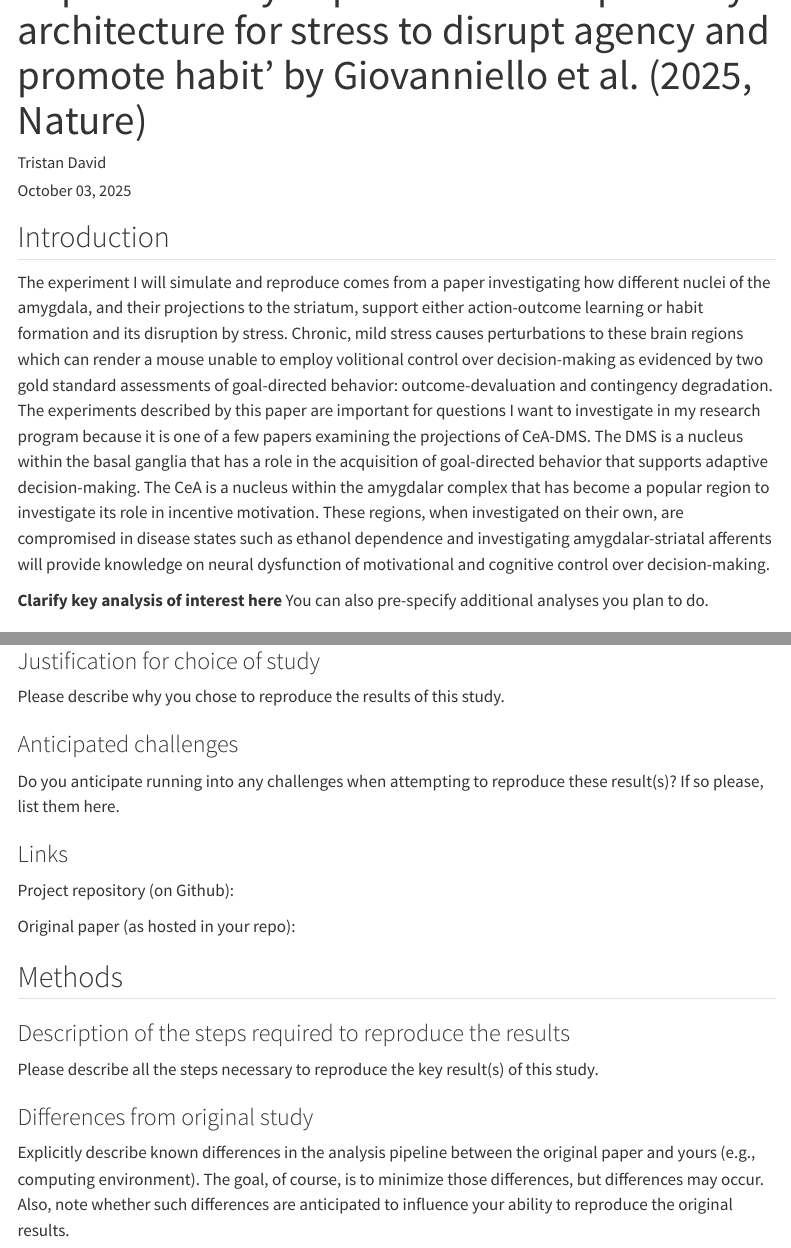
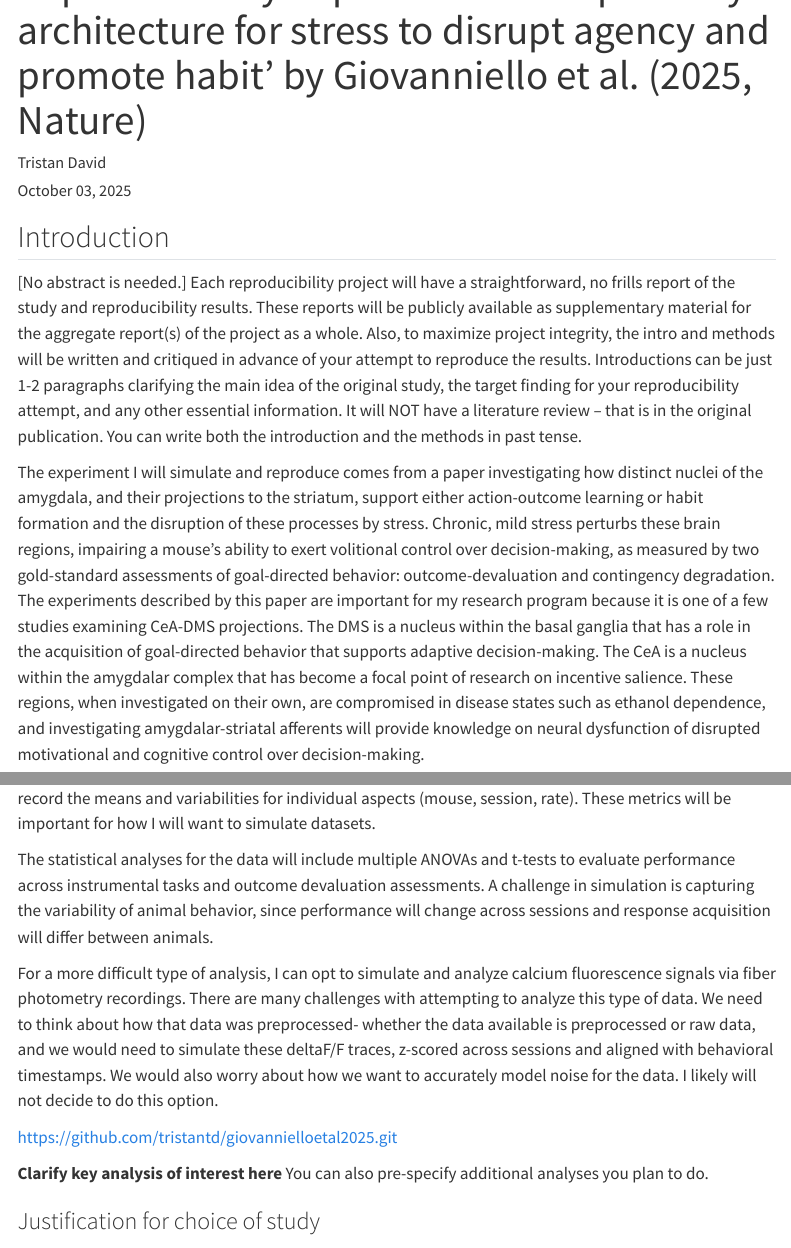
Before and after one commit to tristantd/giovannielloetal2025, a Quarto document (writeup/Reproducibility Report Template.qmd): the page in a window 1100 px wide, from 60 px down, and a second part further down, joined at a grey line. Rendered offline with R 4.5, knitr and Pandoc in place of Quarto, with nearby package versions; menus at the side of the page are left out.

Commit message:
filled out justification, methods, and links sections on the intro

```diff
--- a/writeup/Reproducibility Report Template.qmd
+++ b/writeup/Reproducibility Report Template.qmd
@@ -12,7 +12,17 @@ format:
 
 ## Introduction
 
-The experiment I will simulate and reproduce comes from a paper investigating how different nuclei of the amygdala, and their projections to the striatum, support either action-outcome learning or habit formation and its disruption by stress. Chronic, mild stress causes perturbations to these brain regions which can render a mouse unable to employ volitional control over decision-making as evidenced by two gold standard assessments of goal-directed behavior: outcome-devaluation and contingency degradation. The experiments described by this paper are important for questions I want to investigate in my research program because it is one of a few papers examining the projections of CeA-DMS. The DMS is a nucleus within the basal ganglia that has a role in the acquisition of goal-directed behavior that supports adaptive decision-making. The CeA is a nucleus within the amygdalar complex that has become a popular region to investigate its role in incentive motivation. These regions, when investigated on their own, are compromised in disease states such as ethanol dependence and investigating amygdalar-striatal afferents will provide knowledge on neural dysfunction of motivational and cognitive control over decision-making.
+[No abstract is needed.]  Each reproducibility project will have a straightforward, no frills report of the study and reproducibility results. These reports will be publicly available as supplementary material for the aggregate report(s) of the project as a whole.  Also, to maximize project integrity, the intro and methods will be written and critiqued in advance of your attempt to reproduce the results. Introductions can be just 1-2 paragraphs clarifying the main idea of the original study, the target finding for your reproducibility attempt, and any other essential information.  It will NOT have a literature review -- that is in the original publication. You can write both the introduction and the methods in past tense.
+
+The experiment I will simulate and reproduce comes from a paper investigating how distinct nuclei of the amygdala, and their projections to the striatum, support either action-outcome learning or habit formation and the disruption of these processes by stress. Chronic, mild stress perturbs these brain regions, impairing a mouse’s ability to exert volitional control over decision-making, as measured by two gold-standard assessments of goal-directed behavior: outcome-devaluation and contingency degradation. The experiments described by this paper are important for my research program because it is one of a few studies examining CeA-DMS projections. The DMS is a nucleus within the basal ganglia that has a role in the acquisition of goal-directed behavior that supports adaptive decision-making. The CeA is a nucleus within the amygdalar complex that has become a focal point of research on incentive salience. These regions, when investigated on their own, are compromised in disease states such as ethanol dependence, and investigating amygdalar-striatal afferents will provide knowledge on neural dysfunction of disrupted motivational and cognitive control over decision-making.
+
+In order to simulate this experiment, I will look over the available behavioral data from the paper and record the means and variabilities for individual aspects (mouse, session, rate). These metrics will be important for how I will want to simulate datasets.
+
+The statistical analyses for the data will include multiple ANOVAs and t-tests to evaluate performance across instrumental tasks and outcome devaluation assessments. A challenge in simulation is capturing the variability of animal behavior, since performance will change across sessions and response acquisition will differ between animals.
+
+For a more difficult type of analysis, I can opt to simulate and analyze calcium fluorescence signals via fiber photometry recordings. There are many challenges with attempting to analyze this type of data. We need to think about how that data was preprocessed- whether the data available is preprocessed or raw data, and we would need to simulate these deltaF/F traces, z-scored across sessions and aligned with behavioral timestamps. We would also worry about how we want to accurately model noise for the data. I likely will not decide to do this option.
+
+https://github.com/tristantd/giovannielloetal2025.git
 
 **Clarify key analysis of interest here**  You can also pre-specify additional analyses you plan to do.
 
```
